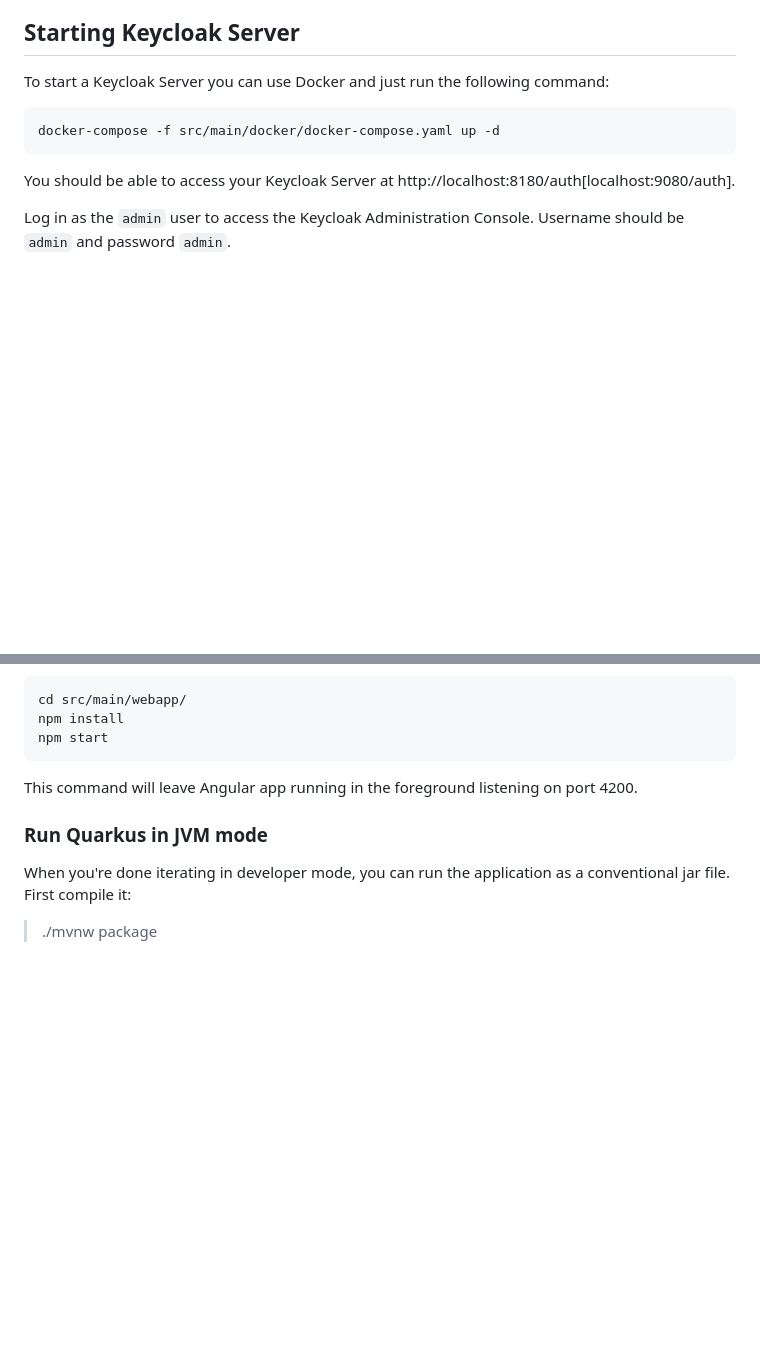
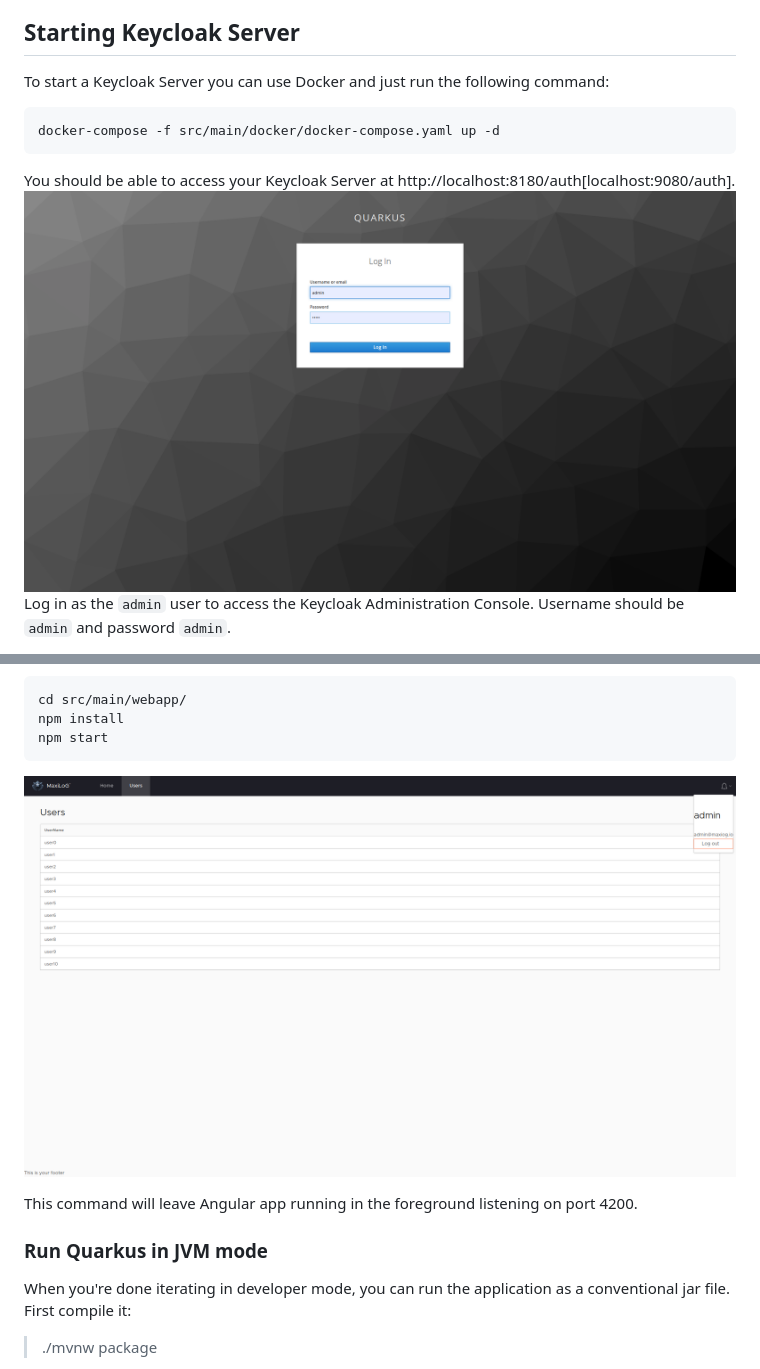
Before and after one commit to MossabTN/quarkus-oidc-keycloak, a Markdown page: README.md, 2 parts joined by grey strips. Rendered like a GitHub page; pictures changed too: login.png (added), users.png (added); blank space fills up the shorter version.

Commit message:
Task: add screenshot

````diff
--- a/README.md
+++ b/README.md
@@ -52,7 +54,7 @@ docker-compose -f src/main/docker/docker-compose.yaml up -d
 ```
 
 You should be able to access your Keycloak Server at http://localhost:8180/auth[localhost:9080/auth].
-
+![test](login.png)
 Log in as the `admin` user to access the Keycloak Administration Console.
 Username should be `admin` and password `admin`.
 
@@ -74,6 +76,7 @@ cd src/main/webapp/
 npm install
 npm start
 ```
+![test](users.png)
 
 This command will leave Angular app running in the foreground listening on port 4200.
 
````
Also changed, not shown: other parts of README.md (+2 -0 lines).
